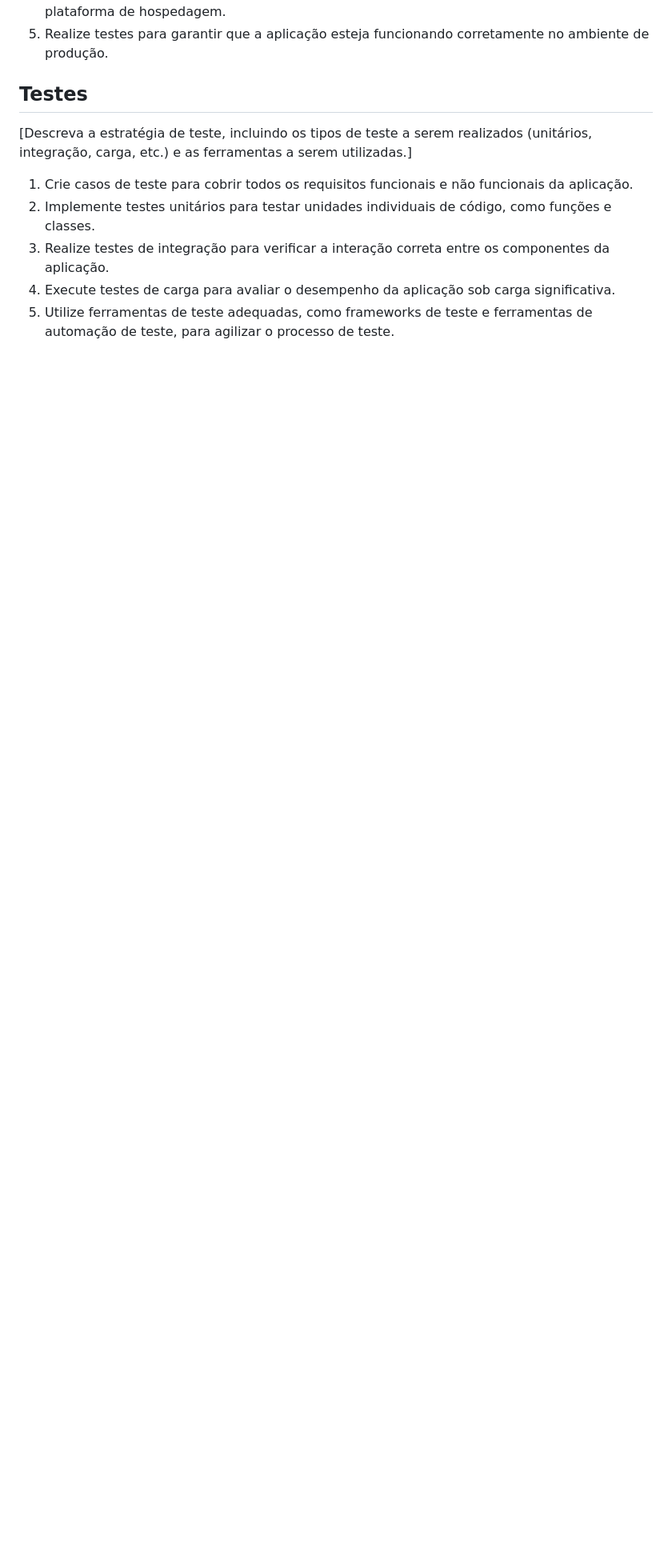
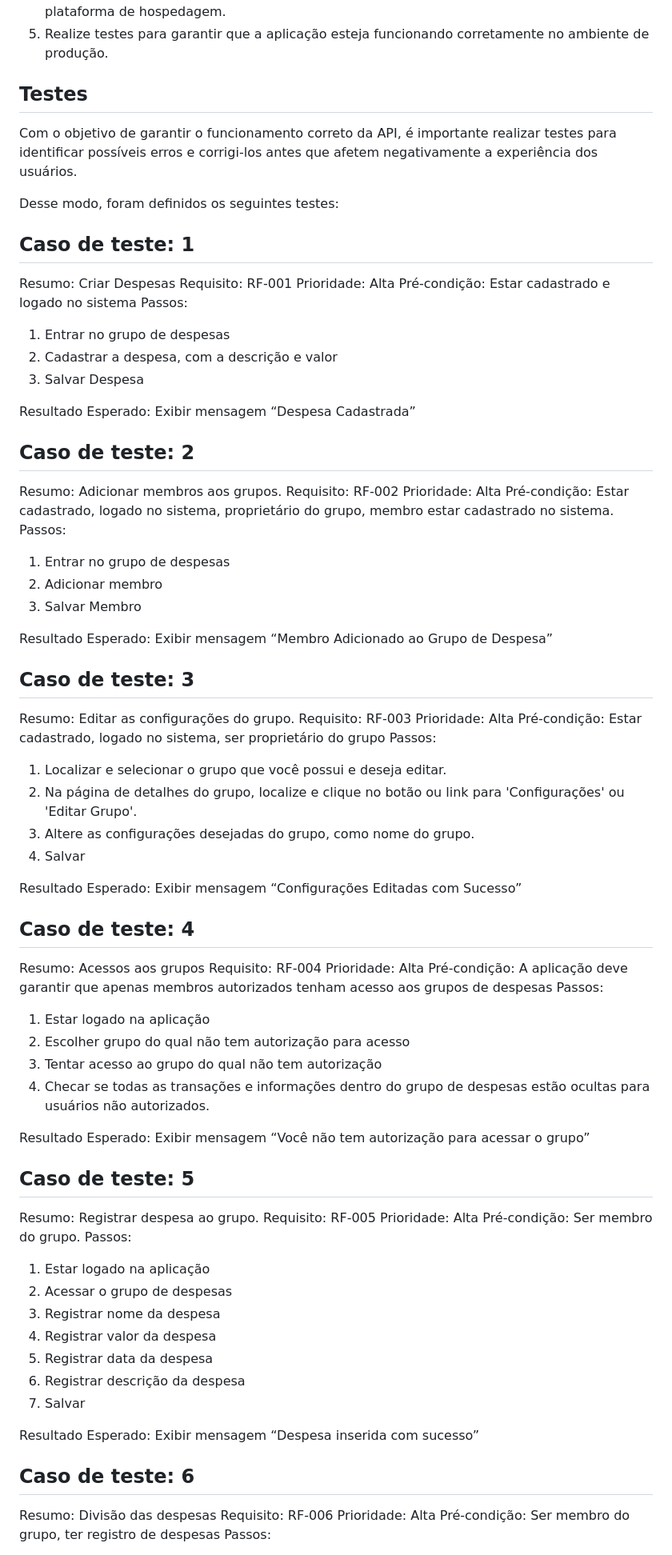
Before and after one commit to ICEI-PUC-Minas-PMV-SI/pmv-si-2024-1-pe6-t1-g3-gestao-de-despesas, a Markdown page: docs/backend-apis.md, the part around one of its changes. Shown at 80% size. Rendered like a GitHub page; blank space fills up the shorter version.

Commit message:
Update backend-apis.md
Foram inseridos os casos de teste

```diff
--- a/docs/backend-apis.md
+++ b/docs/backend-apis.md
@@ -155,10 +155,85 @@ Documentação da API: Swagger <br/>
 
 ## Testes
 
-[Descreva a estratégia de teste, incluindo os tipos de teste a serem realizados (unitários, integração, carga, etc.) e as ferramentas a serem utilizadas.]
+Com o objetivo de garantir o funcionamento correto da API, é importante realizar testes para identificar possíveis erros e corrigi-los antes que afetem negativamente a experiência dos usuários.
 
-1. Crie casos de teste para cobrir todos os requisitos funcionais e não funcionais da aplicação.
-2. Implemente testes unitários para testar unidades individuais de código, como funções e classes.
-3. Realize testes de integração para verificar a interação correta entre os componentes da aplicação.
-4. Execute testes de carga para avaliar o desempenho da aplicação sob carga significativa.
-5. Utilize ferramentas de teste adequadas, como frameworks de teste e ferramentas de automação de teste, para agilizar o processo de teste.
+Desse modo, foram definidos os seguintes testes:
+
+## Caso de teste: 1
+Resumo: Criar Despesas
+Requisito: RF-001
+Prioridade: Alta
+Pré-condição: Estar cadastrado e logado no sistema
+Passos:
+
+1. Entrar no grupo de despesas
+2. Cadastrar a despesa, com a descrição e valor
+3. Salvar Despesa
+
+Resultado Esperado: Exibir mensagem “Despesa Cadastrada”
+
+## Caso de teste: 2
+Resumo: Adicionar membros aos grupos.
+Requisito: RF-002
+Prioridade: Alta
+Pré-condição: Estar cadastrado, logado no sistema, proprietário do grupo, membro estar cadastrado no sistema.
+Passos:
+
+1. Entrar no grupo de despesas
+2. Adicionar membro
+3. Salvar Membro
+
+Resultado Esperado: Exibir mensagem “Membro Adicionado ao Grupo de Despesa”
+
+## Caso de teste: 3
+Resumo: Editar as configurações do grupo.
+Requisito: RF-003
+Prioridade: Alta
+Pré-condição: Estar cadastrado, logado no sistema, ser proprietário do grupo
+Passos:
+
+1. Localizar e selecionar o grupo que você possui e deseja editar.
+2. Na página de detalhes do grupo, localize e clique no botão ou link para 'Configurações' ou 'Editar Grupo'.
+3. Altere as configurações desejadas do grupo, como nome do grupo.
+4. Salvar
+
+Resultado Esperado: Exibir mensagem “Configurações Editadas com Sucesso”
+
+## Caso de teste: 4
+Resumo: Acessos aos grupos
+Requisito: RF-004
+Prioridade: Alta
+Pré-condição: A aplicação deve garantir que apenas membros autorizados tenham acesso aos grupos de despesas
+Passos:
+
+1. Estar logado na aplicação
+2. Escolher grupo do qual não tem autorização para acesso
+3. Tentar acesso ao grupo do qual não tem autorização
+4. Checar se todas as transações e informações dentro do grupo de despesas estão ocultas para usuários não autorizados.
+
+Resultado Esperado: Exibir mensagem “Você não tem autorização para acessar o grupo”
+
+## Caso de teste: 5
+Resumo: Registrar despesa ao grupo.
+Requisito: RF-005
+Prioridade: Alta
+Pré-condição: Ser membro do grupo.
+Passos:
+
+1. Estar logado na aplicação
+2. Acessar o grupo de despesas
+3. Registrar nome da despesa
+4. Registrar valor da despesa
+5. Registrar data da despesa
+6. Registrar descrição da despesa
+7. Salvar
+
+Resultado Esperado: Exibir mensagem “Despesa inserida com sucesso”
+
+## Caso de teste: 6
+Resumo: Divisão das despesas
+Requisito: RF-006
+Prioridade: Alta
+Pré-condição: Ser membro do grupo, ter registro de despesas
+Passos:
+
```
Also changed, not shown: other parts of docs/backend-apis.md (+19 -0 lines).
